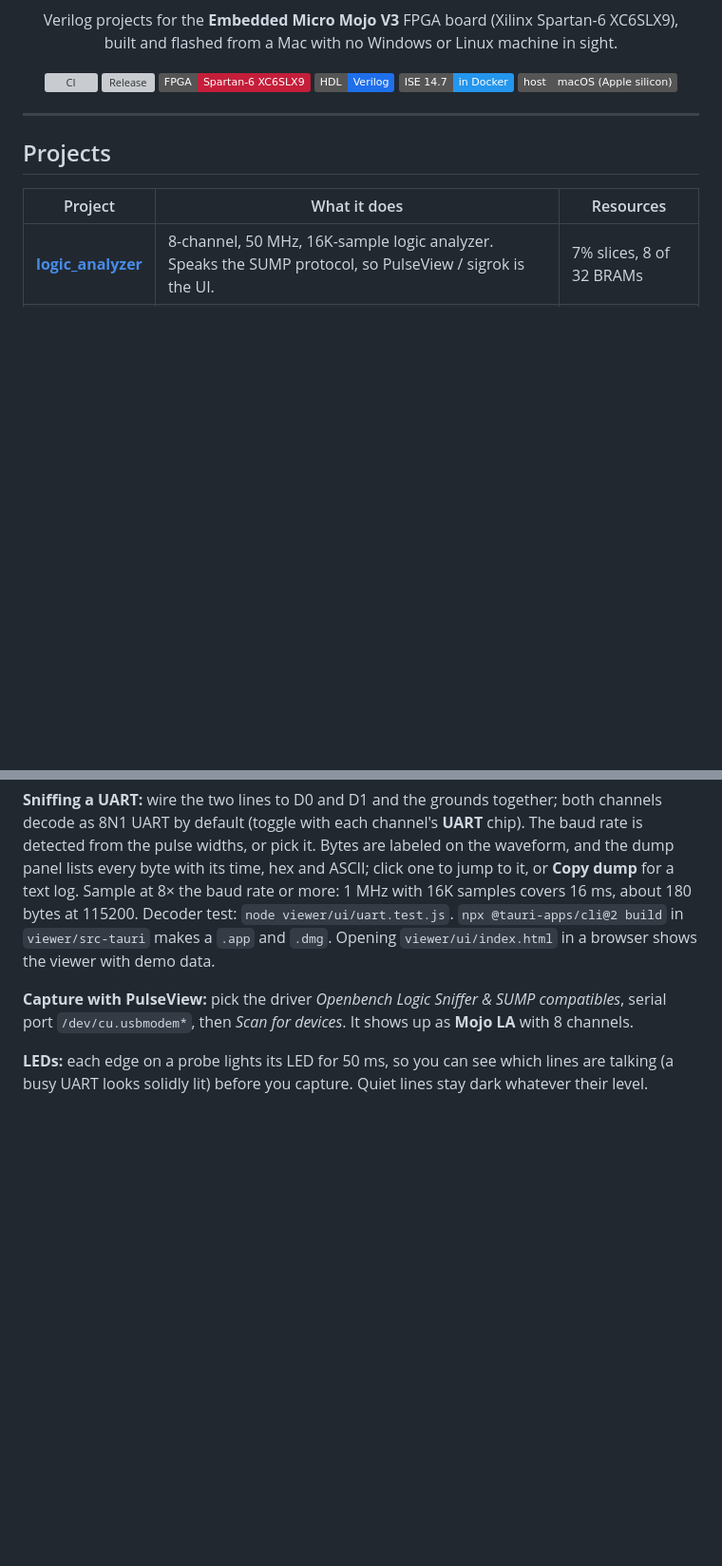
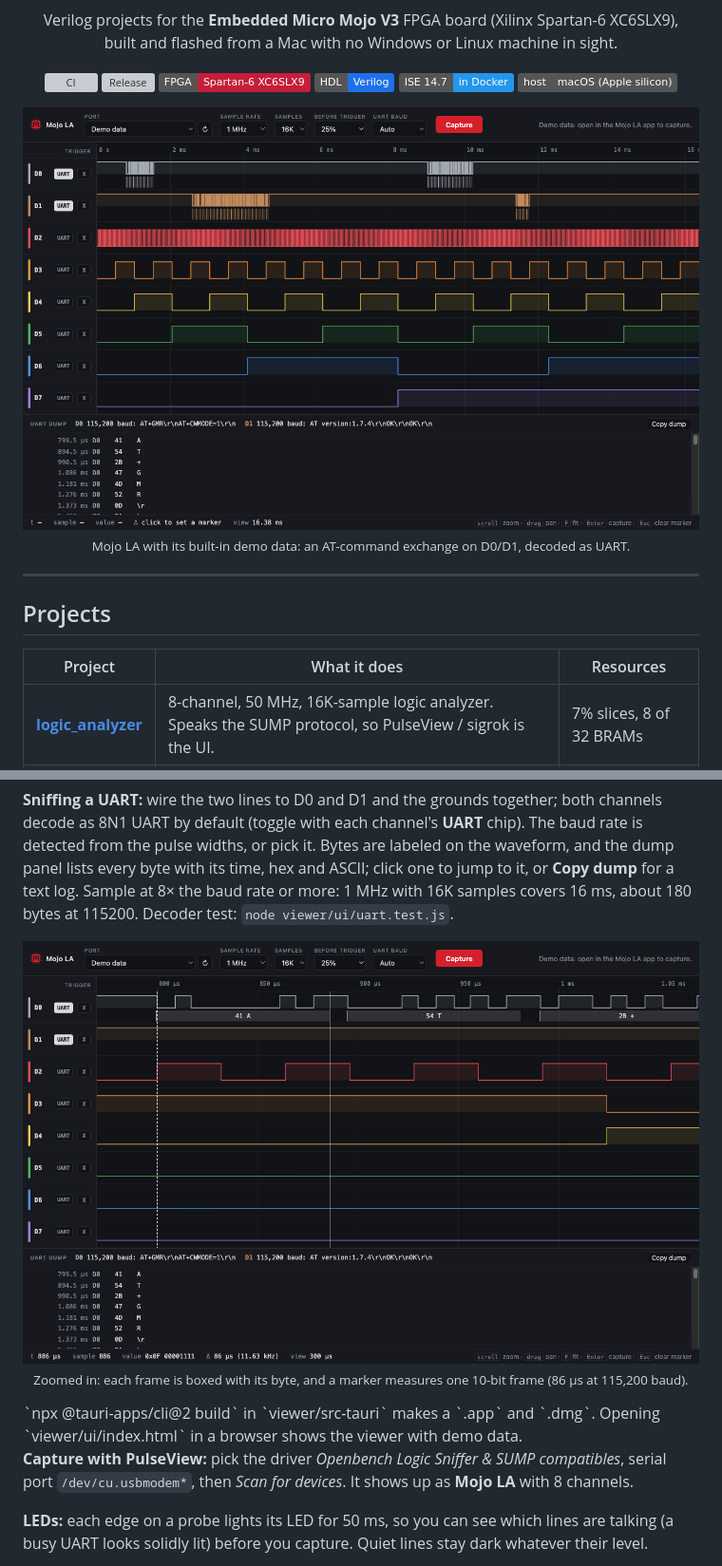
Before and after one commit to mralinp/mojo-spartan6-projects, a Markdown page: README.md, 2 parts joined by grey strips. Shown: that part at 95% size. Drawn GitHub-style; pictures changed too: docs/screenshots/overview.png (added), docs/screenshots/uart-zoom.png (added); badges without logos; blank space fills up the shorter version; grey boxes are pictures that could not be loaded.

Commit message:
docs(readme): Mojo LA screenshots of the overview and a decoded UART close-up (#6)

```diff
--- a/README.md
+++ b/README.md
@@ -16,6 +16,11 @@
   <img alt="Language" src="https://img.shields.io/badge/HDL-Verilog-1f6feb">
   <img alt="Toolchain" src="https://img.shields.io/badge/ISE%2014.7-in%20Docker-2496ed">
   <img alt="Host" src="https://img.shields.io/badge/host-macOS%20(Apple%20silicon)-555">
+</p>
+
+<p align="center">
+  <img src="docs/screenshots/overview.png" alt="Mojo LA showing a 16 ms capture: an AT-command exchange on D0 and D1 decoded as UART at an auto-detected 115,200 baud, a clock and counter bits on D2 to D7, and the UART dump panel listing each byte" width="900">
+  <br><sub>Mojo LA with its built-in demo data: an AT-command exchange on D0/D1, decoded as UART.</sub>
 </p>
 
 ---
@@ -97,7 +102,12 @@ read the time and frequency to the cursor.
 by default (toggle with each channel's **UART** chip). The baud rate is detected from the pulse widths, or pick it.
 Bytes are labeled on the waveform, and the dump panel lists every byte with its time, hex and ASCII; click one to
 jump to it, or **Copy dump** for a text log. Sample at 8× the baud rate or more: 1 MHz with 16K samples covers
-16 ms, about 180 bytes at 115200. Decoder test: `node viewer/ui/uart.test.js`. `npx @tauri-apps/cli@2 build` in `viewer/src-tauri` makes a `.app` and
+16 ms, about 180 bytes at 115200. Decoder test: `node viewer/ui/uart.test.js`.
+
+<p align="center">
+  <img src="docs/screenshots/uart-zoom.png" alt="Close-up of D0 with each UART frame boxed and labeled 41 A, 54 T, 2B +, and a marker measuring one 10-bit frame as 86 microseconds" width="900">
+  <br><sub>Zoomed in: each frame is boxed with its byte, and a marker measures one 10-bit frame (86 µs at 115,200 baud).</sub>
+</p> `npx @tauri-apps/cli@2 build` in `viewer/src-tauri` makes a `.app` and
 `.dmg`. Opening `viewer/ui/index.html` in a browser shows the viewer with demo data.
 
 **Capture with PulseView:** pick the driver *Openbench Logic Sniffer & SUMP compatibles*, serial port
```
